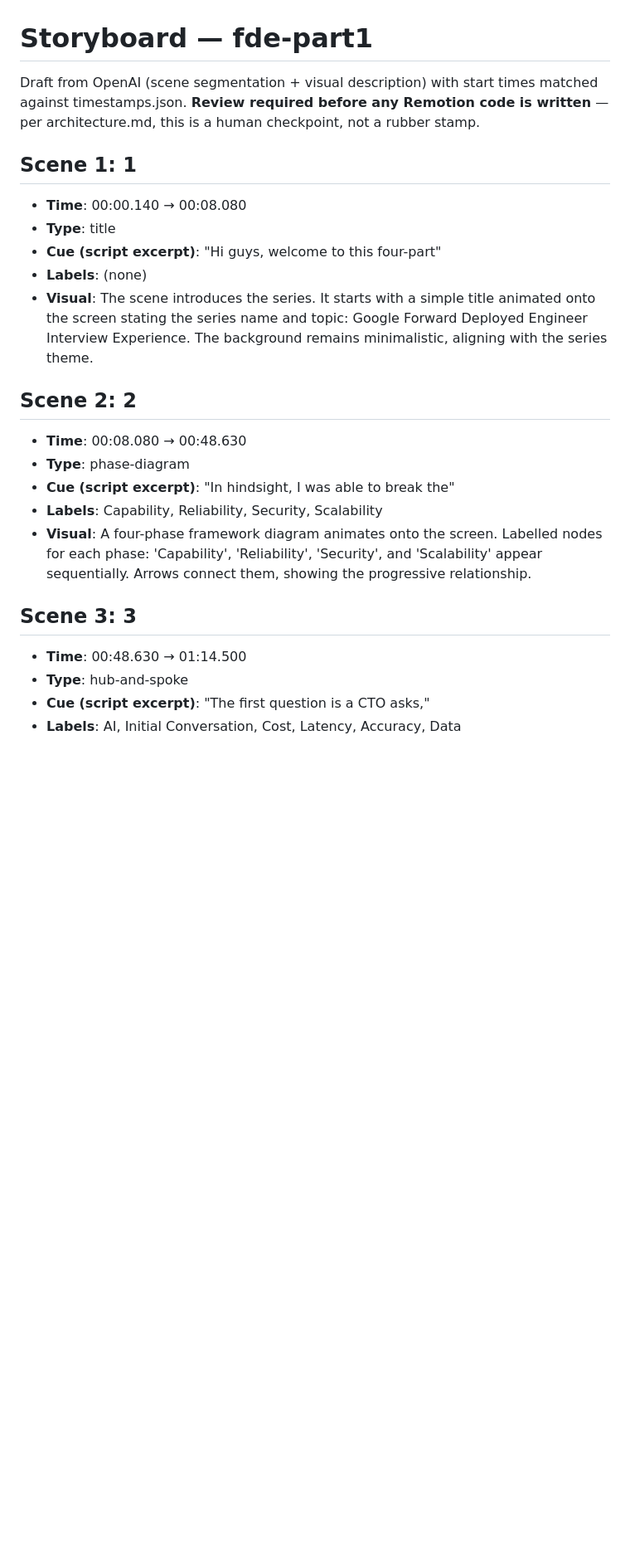
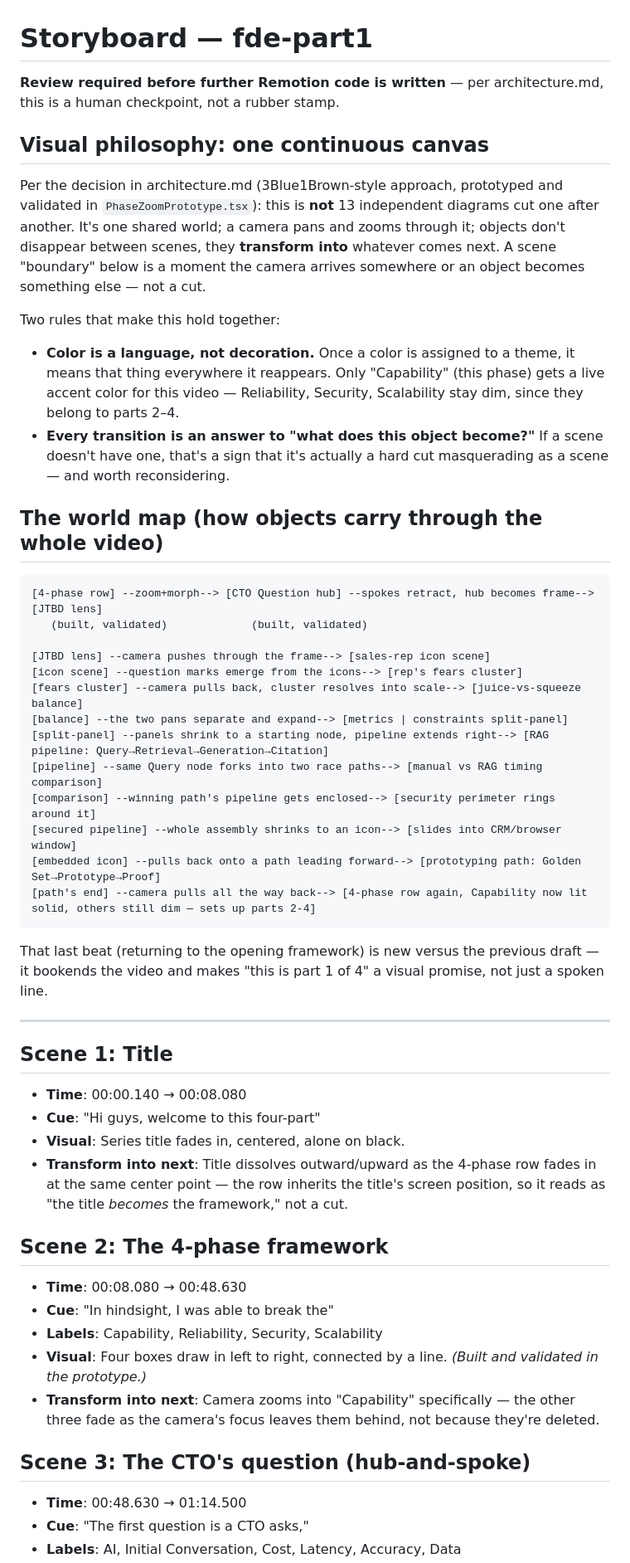
Before and after one commit to kumar4rahul2020/generative-remotion, a Markdown page: projects/fde-part1/storyboard.md, the part around one of its changes. Shown at 83% size. GitHub-like rendering; blank space fills up the shorter version.

````diff
--- a/projects/fde-part1/storyboard.md
+++ b/projects/fde-part1/storyboard.md
@@ -1,26 +1,67 @@
 # Storyboard — fde-part1
 
-Draft from OpenAI (scene segmentation + visual description) with start times matched against timestamps.json. **Review required before any Remotion code is written** — per architecture.md, this is a human checkpoint, not a rubber stamp.
+**Review required before further Remotion code is written** — per architecture.md, this is a human checkpoint, not a rubber stamp.
 
-## Scene 1: 1
+## Visual philosophy: one continuous canvas
+
+Per the decision in architecture.md (3Blue1Brown-style approach, prototyped
+and validated in `PhaseZoomPrototype.tsx`): this is **not** 13 independent
+diagrams cut one after another. It's one shared world; a camera pans and
+zooms through it; objects don't disappear between scenes, they **transform
+into** whatever comes next. A scene "boundary" below is a moment the camera
+arrives somewhere or an object becomes something else — not a cut.
+
+Two rules that make this hold together:
+
+- **Color is a language, not decoration.** Once a color is assigned to a
+  theme, it means that thing everywhere it reappears. Only "Capability"
+  (this phase) gets a live accent color for this video — Reliability,
+  Security, Scalability stay dim, since they belong to parts 2–4.
+- **Every transition is an answer to "what does this object become?"**
+  If a scene doesn't have one, that's a sign that it's actually a hard cut
+  masquerading as a scene — and worth reconsidering.
+
+## The world map (how objects carry through the whole video)
+
+```
+[4-phase row] --zoom+morph--> [CTO Question hub] --spokes retract, hub becomes frame--> [JTBD lens]
+   (built, validated)             (built, validated)
+
+[JTBD lens] --camera pushes through the frame--> [sales-rep icon scene]
+[icon scene] --question marks emerge from the icons--> [rep's fears cluster]
+[fears cluster] --camera pulls back, cluster resolves into scale--> [juice-vs-squeeze balance]
+[balance] --the two pans separate and expand--> [metrics | constraints split-panel]
+[split-panel] --panels shrink to a starting node, pipeline extends right--> [RAG pipeline: Query→Retrieval→Generation→Citation]
+[pipeline] --same Query node forks into two race paths--> [manual vs RAG timing comparison]
+[comparison] --winning path's pipeline gets enclosed--> [security perimeter rings around it]
+[secured pipeline] --whole assembly shrinks to an icon--> [slides into CRM/browser window]
+[embedded icon] --pulls back onto a path leading forward--> [prototyping path: Golden Set→Prototype→Proof]
+[path's end] --camera pulls all the way back--> [4-phase row again, Capability now lit solid, others still dim — sets up parts 2-4]
+```
+
+That last beat (returning to the opening framework) is new versus the
+previous draft — it bookends the video and makes "this is part 1 of 4" a
+visual promise, not just a spoken line.
+
+---
+
+## Scene 1: Title
 
 - **Time**: 00:00.140 → 00:08.080
-- **Type**: title
-- **Cue (script excerpt)**: "Hi guys, welcome to this four-part"
-- **Labels**: (none)
-- **Visual**: The scene introduces the series. It starts with a simple title animated onto the screen stating the series name and topic: Google Forward Deployed Engineer Interview Experience. The background remains minimalistic, aligning with the series theme.
+- **Cue**: "Hi guys, welcome to this four-part"
+- **Visual**: Series title fades in, centered, alone on black.
+- **Transform into next**: Title dissolves outward/upward as the 4-phase row fades in at the same center point — the row inherits the title's screen position, so it reads as "the title *becomes* the framework," not a cut.
 
-## Scene 2: 2
+## Scene 2: The 4-phase framework
 
 - **Time**: 00:08.080 → 00:48.630
-- **Type**: phase-diagram
-- **Cue (script excerpt)**: "In hindsight, I was able to break the"
+- **Cue**: "In hindsight, I was able to break the"
 - **Labels**: Capability, Reliability, Security, Scalability
-- **Visual**: A four-phase framework diagram animates onto the screen. Labelled nodes for each phase: 'Capability', 'Reliability', 'Security', and 'Scalability' appear sequentially. Arrows connect them, showing the progressive relationship.
+- **Visual**: Four boxes draw in left to right, connected by a line. *(Built and validated in the prototype.)*
+- **Transform into next**: Camera zooms into "Capability" specifically — the other three fade as the camera's focus leaves them behind, not because they're deleted.
 
-## Scene 3: 3
+## Scene 3: The CTO's question (hub-and-spoke)
 
 - **Time**: 00:48.630 → 01:14.500
-- **Type**: hub-and-spoke
-- **Cue (script excerpt)**: "The first question is a CTO asks,"
+- **Cue**: "The first question is a CTO asks,"
 - **Labels**: AI, Initial Conversation, Cost, Latency, Accuracy, Data
````
Also changed, not shown: other parts of projects/fde-part1/storyboard.md (+40 -40 lines).
